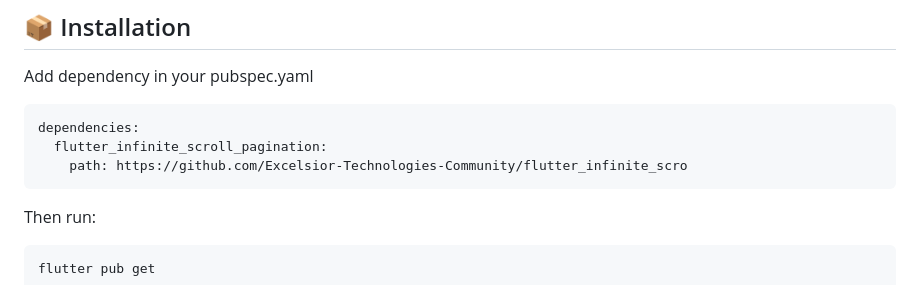
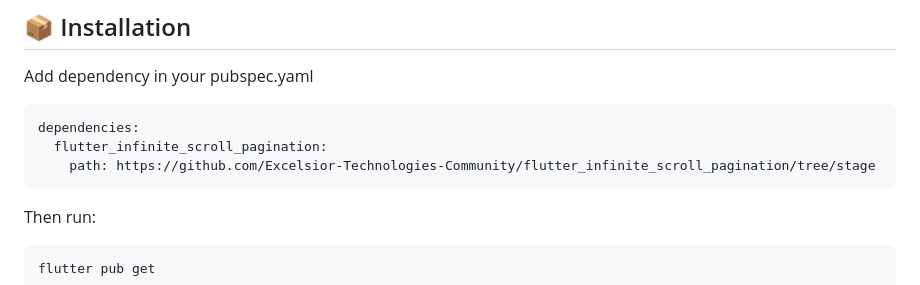
Before and after one commit to Excelsior-Technologies-Community/flutter_infinite_scroll_pagination, a Markdown page: README.md, the part around the change. GitHub-like rendering.

````diff
--- a/README.md
+++ b/README.md
@@ -36,7 +36,7 @@ Add dependency in your pubspec.yaml
 ```
 dependencies:
   flutter_infinite_scroll_pagination:
-    path: https://github.com/Excelsior-Technologies-Community/flutter_infinite_scro
+    path: https://github.com/Excelsior-Technologies-Community/flutter_infinite_scroll_pagination/tree/stage
 ```
 Then run:
 ```
````
